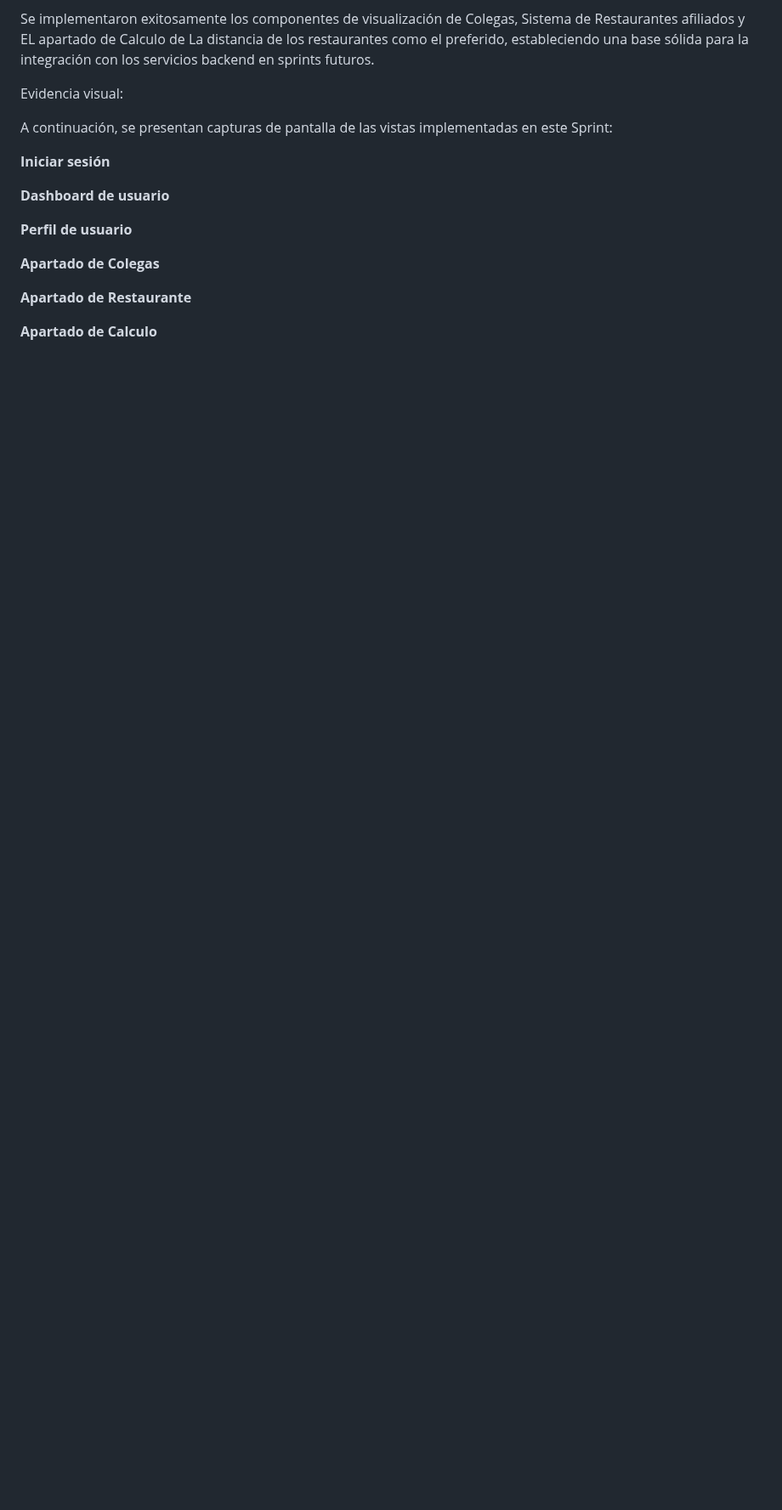
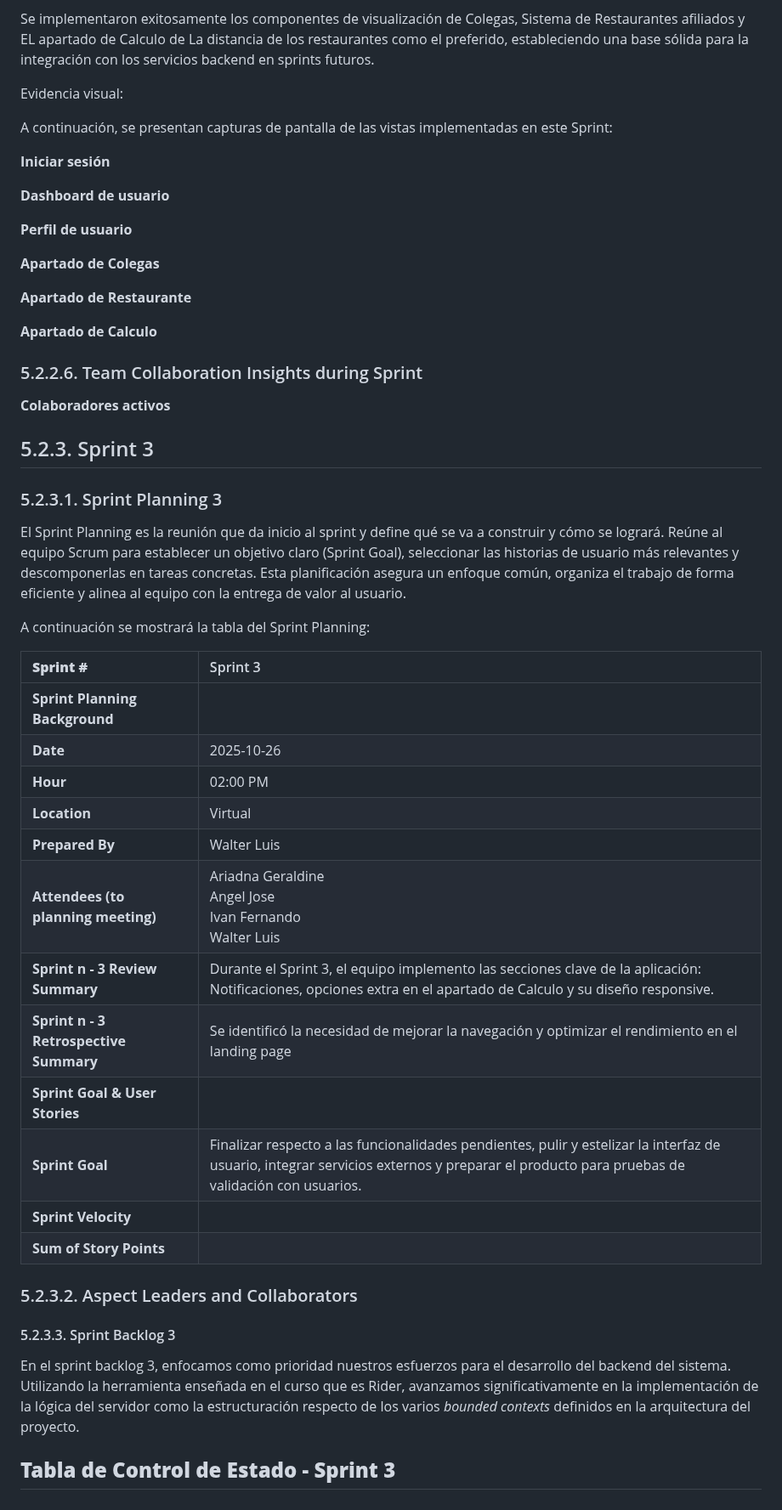
Before and after one commit to LocalFood-Aplicaciones-Web/Project-report, a Markdown page: README.md, the part around the change. Shown at 85% size. Drawn GitHub-style; blank space fills up the shorter version.

Commit message:
docs: update front page

```diff
--- a/README.md
+++ b/README.md
@@ -2284,3 +2284,36 @@ A continuación, se presentan capturas de pantalla de las vistas implementadas e
 **Apartado de Restaurante**
 
 **Apartado de Calculo**
+
+### 5.2.2.6. Team Collaboration Insights during Sprint
+
+**Colaboradores activos**
+
+## 5.2.3. Sprint 3
+### 5.2.3.1. Sprint Planning 3
+
+El Sprint Planning es la reunión que da inicio al sprint y define qué se va a construir y cómo se logrará. Reúne al equipo Scrum para establecer un objetivo claro (Sprint Goal), seleccionar las historias de usuario más relevantes y descomponerlas en tareas concretas. Esta planificación asegura un enfoque común, organiza el trabajo de forma eficiente y alinea al equipo con la entrega de valor al usuario.
+
+A continuación se mostrará la tabla del Sprint Planning:
+
+
+| **Sprint #** | Sprint 3 |
+| :--- | :--- |
+| **Sprint Planning Background** | |
+| **Date** | 2025-10-26 |
+| **Hour** | 02:00 PM |
+| **Location** | Virtual |
+| **Prepared By** | Walter Luis |
+| **Attendees (to planning meeting)** | Ariadna Geraldine <br> Angel Jose <br> Ivan Fernando <br> Walter Luis |
+| **Sprint n - 3 Review Summary** | Durante el Sprint 3, el equipo implemento las secciones clave de la aplicación: Notificaciones, opciones extra en el apartado de Calculo y su diseño responsive. |
+| **Sprint n - 3 Retrospective Summary** | Se identificó la necesidad de mejorar la navegación y optimizar el rendimiento en el landing page |
+| **Sprint Goal & User Stories** | |
+| **Sprint Goal** | Finalizar respecto a las funcionalidades pendientes, pulir y estelizar la interfaz de usuario, integrar servicios externos y preparar el producto para pruebas de validación con usuarios. |
+| **Sprint Velocity** |  |
+| **Sum of Story Points** |  |
+
+### 5.2.3.2. Aspect Leaders and Collaborators
+#### 5.2.3.3. Sprint Backlog 3
+En el sprint backlog 3, enfocamos como prioridad nuestros esfuerzos para el desarrollo del backend del sistema. Utilizando la herramienta enseñada en el curso que es Rider,  avanzamos significativamente en la implementación de la lógica del servidor como la estructuración respecto de los varios *bounded contexts* definidos en la arquitectura del proyecto.
+
+## **Tabla de Control de Estado - Sprint 3**
```
